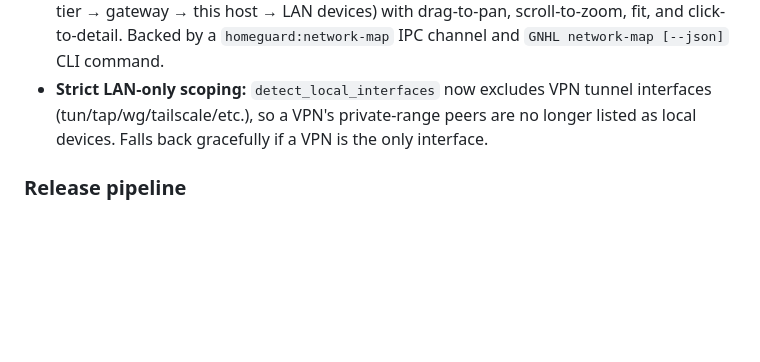
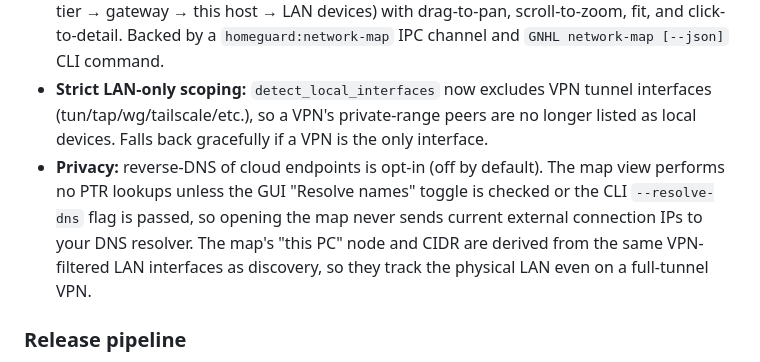
Before and after one commit to GreyNOC/HomeGuard, a Markdown page: CHANGELOG.md, the part around the change. GitHub-like rendering; blank space fills up the shorter version.

Commit message:
docs(map): note reverse-DNS opt-in + LAN-derived host node
Documents the privacy behavior from the review fixes; also retriggers the
default-setup CodeQL analysis now that the network-map console-print alert
(#20) is dismissed as a false positive.

Co-Authored-By: Claude Opus 4.8 <noreply@anthropic.com>

```diff
--- a/CHANGELOG.md
+++ b/CHANGELOG.md
@@ -6,6 +6,7 @@
 - New `network_map` module adapting the GreyNOC saturn `noc_core.network_mapper` engine to HomeGuard's own data: local devices from the latest scan `report.json` (enriched with baseline trust/owner/type) and **cloud nodes** from this host's live external connections (`ai_traffic`). Builds nodes + links with local/cloud tiers, gateway/router detection, finding-driven risk, and collapsed peripheral/inactive bundles for larger home labs.
 - New graphical **Network Map** tab in the Electron app: a library-free SVG topology (cloud tier → gateway → this host → LAN devices) with drag-to-pan, scroll-to-zoom, fit, and click-to-detail. Backed by a `homeguard:network-map` IPC channel and `GNHL network-map [--json]` CLI command.
 - **Strict LAN-only scoping:** `detect_local_interfaces` now excludes VPN tunnel interfaces (tun/tap/wg/tailscale/etc.), so a VPN's private-range peers are no longer listed as local devices. Falls back gracefully if a VPN is the only interface.
+- **Privacy:** reverse-DNS of cloud endpoints is opt-in (off by default). The map view performs no PTR lookups unless the GUI "Resolve names" toggle is checked or the CLI `--resolve-dns` flag is passed, so opening the map never sends current external connection IPs to your DNS resolver. The map's "this PC" node and CIDR are derived from the same VPN-filtered LAN interfaces as discovery, so they track the physical LAN even on a full-tunnel VPN.
 
 ### Release pipeline
 - The Windows release workflow no longer fails when code signing is unconfigured. It resolves a signing **mode** automatically — SignPath → GreyNOC PFX certificate → unsigned — and ships an unsigned installer + portable EXE with `SHA256SUMS.txt` when no signing is set up, instead of erroring at the certificate step.
```
